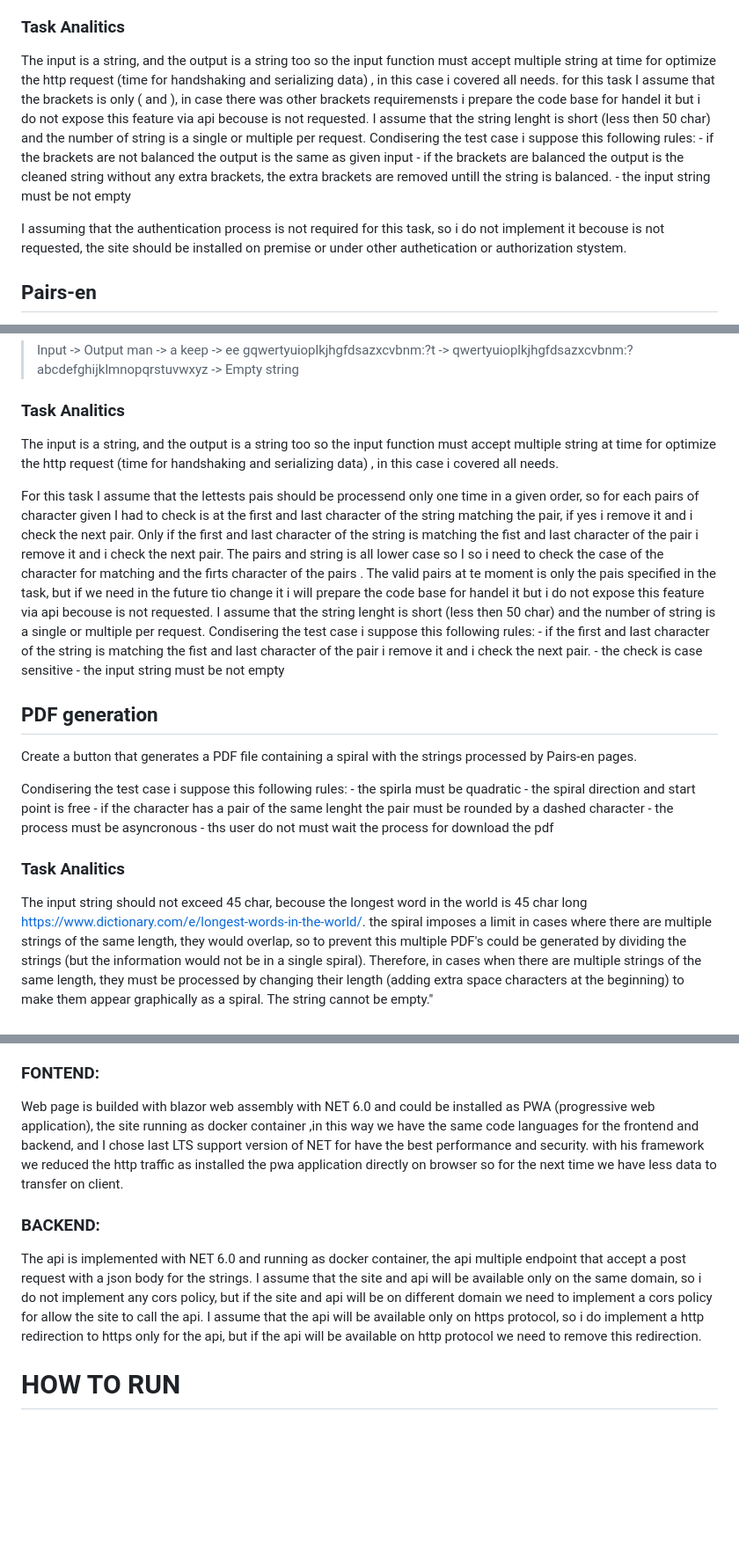
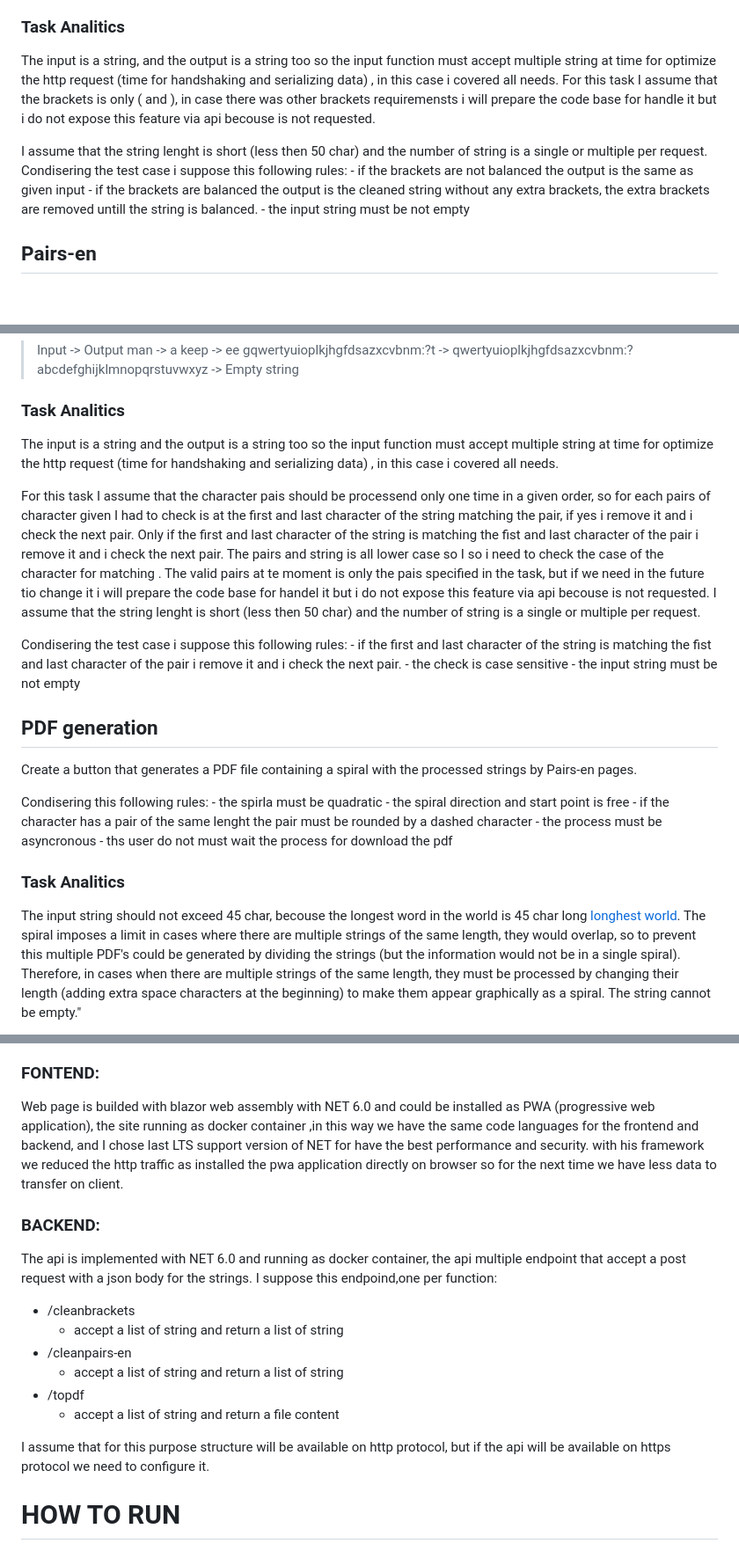
Before and after one commit to FBicsharp/BracketsGym, a Markdown page: README.md, 3 parts joined by grey strips. Shown at 88% size. Rendered like a GitHub page; blank space fills up the shorter version.

Commit message:
clean up

```diff
--- a/README.md
+++ b/README.md
@@ -19,18 +19,14 @@ ab(cd) -> ab(cd)
 The input is a string, and the output is a string too so
 the input function must accept multiple string at time for optimize the http request (time for handshaking and serializing data) ,
 in this case i covered all needs.
-for this task  I assume that the brackets is only ( and ), in case there was other brackets requiremensts i prepare the code base for handel it but i do not expose this feature via api becouse is not requested.
+For this task  I assume that the brackets is only ( and ), in case there was other brackets requiremensts i will prepare the code base for handle
+it but i do not expose this feature via api becouse is not requested.
+
 I assume that the string lenght is short (less then 50 char) and the number of string is a single or multiple per request.
 Condisering the test case i suppose this following rules:
 	- if the brackets are not balanced the output is the same as given input
 	- if the brackets are balanced the output is the cleaned string without any extra brackets, the extra brackets are removed untill the string is balanced.
 	- the input string must be not empty
-
-I assuming that the authentication process is not required for this task,
-so i do not implement it becouse is not requested, the site should be installed on premise or under other authetication or authorization stystem.
-
-
-
 
 
 ## Pairs-en
@@ -63,25 +59,26 @@ The input and output must be:
 > abcdefghijklmnopqrstuvwxyz ->  Empty string
 
 ### Task Analitics
-The input is a string, and the output is a string too so
+The input is a string and the output is a string too so
 the input function must accept multiple string at time for optimize the http request (time for handshaking and serializing data) ,
 in this case i covered all needs.
 
-For this task  I assume that the lettests pais should be processend only one time in a given order, so for each pairs of character given I had to check  is at the first and last character
+For this task  I assume that the character pais should be processend only one time in a given order, so for each pairs of character given I had to check  is at the first and last character
 of the string matching the pair, if yes i remove it and i check the next pair.
 Only if the first and last character of the string is matching the fist and last character of the pair i remove it and i check the next pair.
-The pairs and string is all lower case so I so i need to check the case of the character for matching and the firts character of the pairs .
+The pairs and string is all lower case so I so i need to check the case of the character for matching .
 The valid pairs at te moment is only the pais specified in the task, but if we need in the future tio change it i will prepare the code base for handel it but i do not expose this feature via api becouse is not requested.
 I assume that the string lenght is short (less then 50 char) and the number of string is a single or multiple per request.
+
 Condisering the test case i suppose this following rules:
 	- if the first and last character of the string is matching the fist and last character of the pair i remove it and i check the next pair.
 	- the check is case sensitive
 	- the input string must be not empty
 
 ## PDF generation
-Create a button that generates a PDF file containing a spiral with the strings processed by Pairs-en pages.
+Create a button that generates a PDF file containing a spiral with the  processed strings by Pairs-en pages.
 
-Condisering the test case i suppose this following rules:
+Condisering this following rules:
 	- the spirla must be quadratic
 	- the spiral direction and start point is free
 	- if the character has a pair of the same lenght the pair must be rounded by a dashed character
@@ -89,8 +86,8 @@ Condisering the test case i suppose this following rules:
 	- ths user do not must wait the process for download the pdf
 
 ### Task Analitics
-The input string should not exceed 45 char, becouse the longest word in the world is 45 char long https://www.dictionary.com/e/longest-words-in-the-world/.
-the spiral imposes a limit in cases where there are multiple strings of the same length, they would overlap, so to prevent this multiple PDF's could be generated
+The input string should not exceed 45 char, becouse the longest word in the world is 45 char long [longhest world](https://www.dictionary.com/e/longest-words-in-the-world/).
+The spiral imposes a limit in cases where there are multiple strings of the same length, they would overlap, so to prevent this multiple PDF's could be generated
 by dividing the strings (but the information would not be in a single spiral). Therefore, in cases when there are multiple strings of the same length,
 they must be processed by changing their length (adding extra space characters at the beginning) to make them appear graphically as a spiral.
 The string cannot be empty."
@@ -109,16 +106,22 @@ so i do not implement it becouse is not requested, the site should be installed
 
 ### FONTEND:
 Web page is  builded with blazor web assembly with NET 6.0 and could be installed as PWA (progressive web application),
-the site running as docker container ,in this way we have the same code languages for the frontend and backend, and I chose last LTS support version of NET for have the best performance and security.
+the site running as docker container ,in this way we have the same code languages for the frontend and backend, and I chose last LTS support version of NET for
+have the best performance and security.
 with his framework we reduced the http traffic as installed the pwa application directly on browser so for the next time we have less data to transfer on client.
-
 
 
 ### BACKEND:
 The api is implemented with NET 6.0 and running as docker container, the api multiple endpoint that accept a post request with a json body for the strings.
-I assume that the site and api will be available only on the same domain, so i do not implement any cors policy, but if the site and api will be on different domain we need to implement a cors policy for allow the site to call the api.
-I assume that the api will be available only on https protocol, so i do implement a http redirection to https only for the api, but if the api will be available on http protocol we need to remove this redirection.
+I suppose this endpoind,one per function:
+- /cleanbrackets
+	- accept a list of string and return a list of string
+- /cleanpairs-en
+	- accept a list of string and return a list of string
+- /topdf
+	- accept a list of string and return a file content
 
+I assume that for this purpose structure will be available on http protocol, but if the api will be available on https protocol we need to configure it.
 
 
 # HOW TO RUN
```
